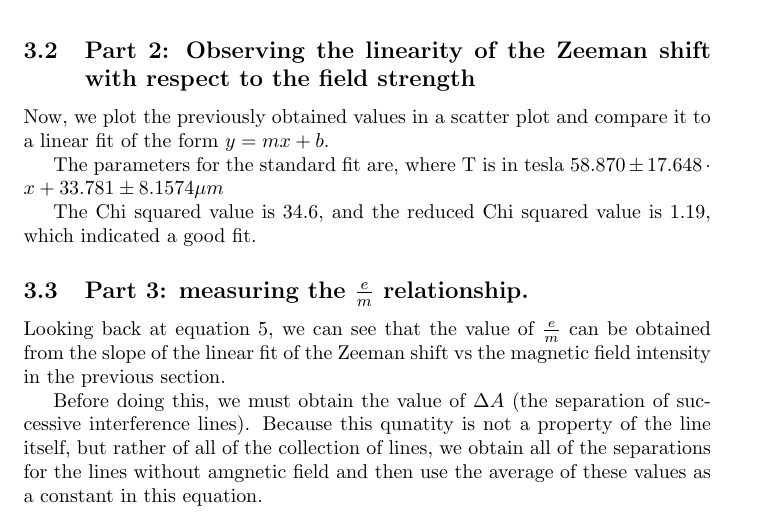
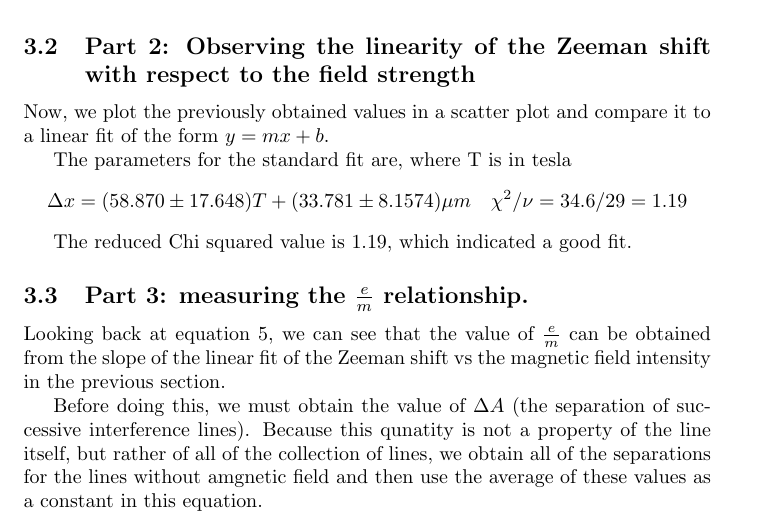
Before and after one commit to Mateusz-alicante/PHY294-2w, a LaTeX document (main.tex, which reads Results/Results.tex): part of page 8 of 13, cut so that both start at the same text. Compiled offline with pdfLaTeX.

Commit message:
Equation fixing

```diff
--- a/Results/Results.tex
+++ b/Results/Results.tex
@@ -41,9 +41,11 @@ Now, we plot the previously obtained values in a scatter plot and compare it to
 \end{figure}
 
 The parameters for the standard fit are, where T is in tesla
-$58.870 \pm 17.648 \cdot x + 33.781 \pm 8.1574 \mu m$
+\begin{gather*}
+    \Delta x = (58.870 \pm 17.648)T + (33.781 \pm 8.1574) \mu m \quad \chi^2 / \nu = 34.6 / 29 = 1.19
+\end{gather*}
 
-The Chi squared value is $34.6$, and the reduced Chi squared value is $1.19$, which indicated a good fit.
+The reduced Chi squared value is $1.19$, which indicated a good fit.
 
 \subsection{Part 3: measuring the $\frac{e}{m}$ relationship.}
 
```
